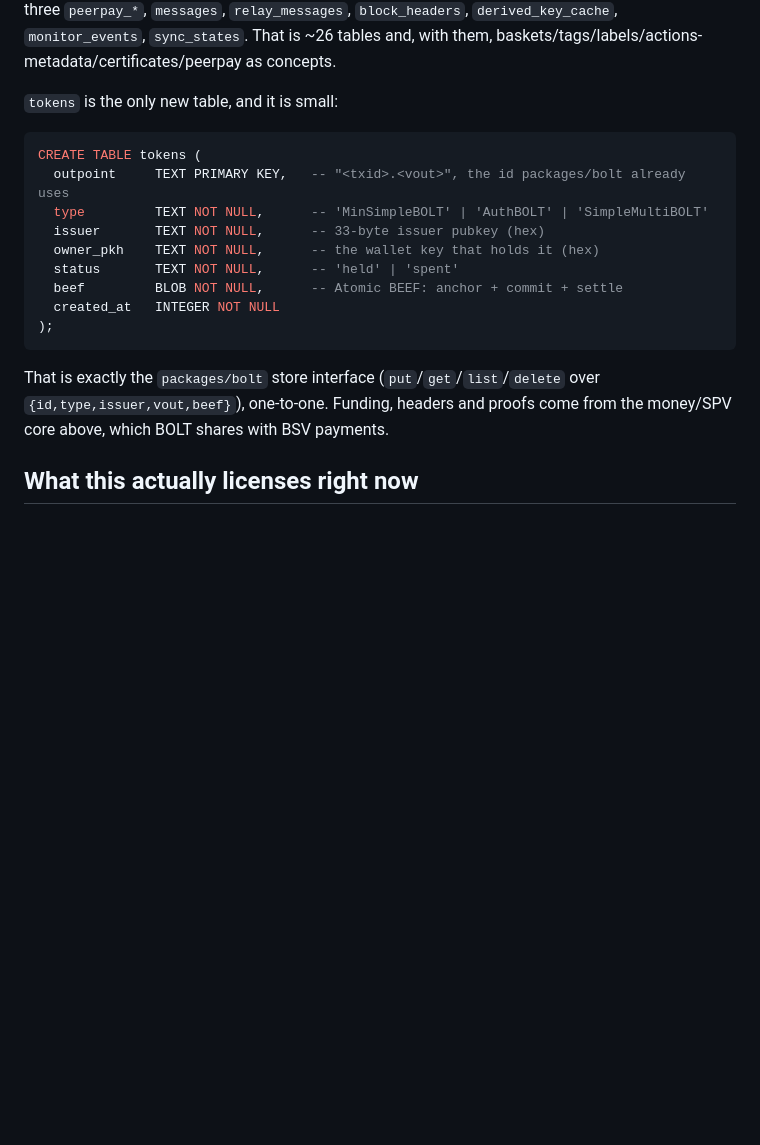
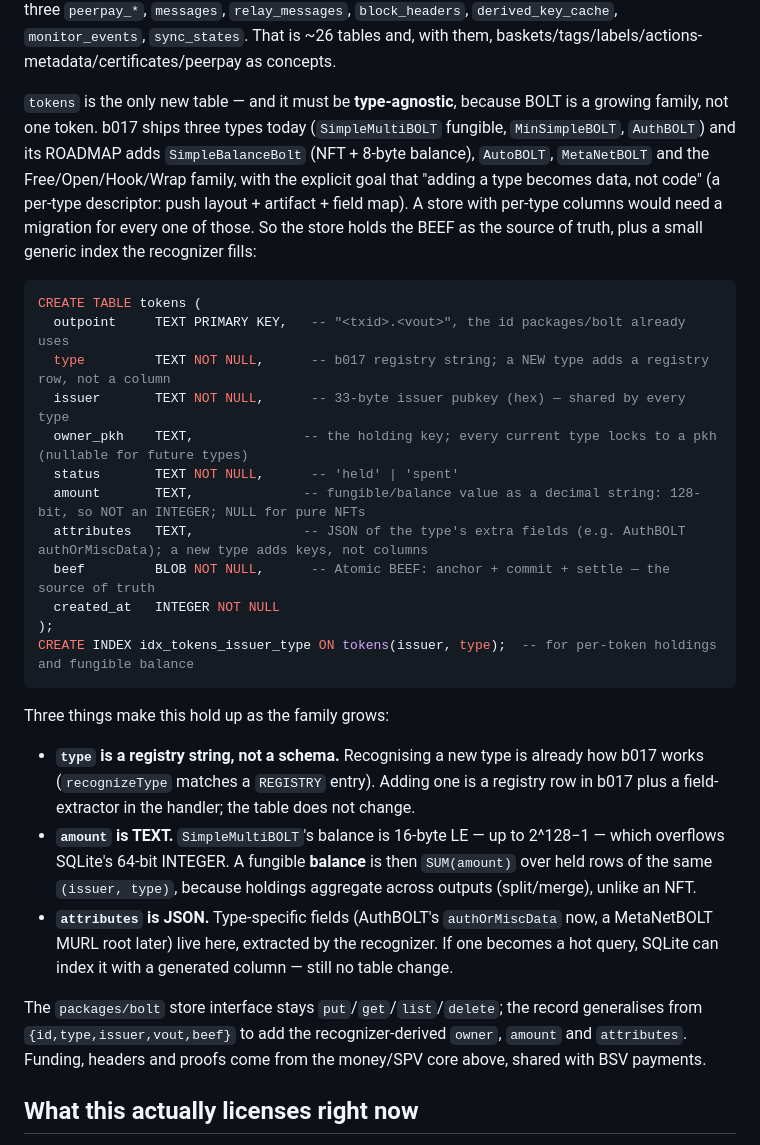
Before and after one commit to BOLT-Association/ChainBrowsers, a Markdown page: docs/bolt-store-review.md, the part around the change. Drawn GitHub-style; blank space fills up the shorter version.

Commit message:
docs: BOLT token store must be type-agnostic (a growing family)
The tokens table holds the BEEF as source of truth plus a generic index
(type as a registry string, amount as TEXT for 128-bit fungible balances,
attributes as JSON) so a new b017 type adds a registry row and an extractor,
never a column. Fungible balance is SUM(amount) over held outputs.

Co-Authored-By: Claude Opus 4.8 <noreply@anthropic.com>
Claude-Session: https://claude.ai/code/session_01S4SLgtdnY6gHEXNT2goJ2B

````diff
--- a/docs/bolt-store-review.md
+++ b/docs/bolt-store-review.md
@@ -58,21 +58,30 @@ settings           -- a handful of rows
 
 Dropped: `output_baskets`, `output_tags`, `output_tag_map`, `tx_labels`, `tx_labels_map`, `transaction_inputs`, `transaction_outputs`, `certificates`, `certificate_fields`, the four permission sub-tables, `cert_field_permissions`, `domain_manifest_snapshots`, `commissions`, the three `peerpay_*`, `messages`, `relay_messages`, `block_headers`, `derived_key_cache`, `monitor_events`, `sync_states`. That is ~26 tables and, with them, baskets/tags/labels/actions-metadata/certificates/peerpay as concepts.
 
-`tokens` is the only new table, and it is small:
+`tokens` is the only new table — and it must be **type-agnostic**, because BOLT is a growing family, not one token. b017 ships three types today (`SimpleMultiBOLT` fungible, `MinSimpleBOLT`, `AuthBOLT`) and its ROADMAP adds `SimpleBalanceBolt` (NFT + 8-byte balance), `AutoBOLT`, `MetaNetBOLT` and the Free/Open/Hook/Wrap family, with the explicit goal that "adding a type becomes data, not code" (a per-type descriptor: push layout + artifact + field map). A store with per-type columns would need a migration for every one of those. So the store holds the BEEF as the source of truth, plus a small generic index the recognizer fills:
 
 ```sql
 CREATE TABLE tokens (
   outpoint     TEXT PRIMARY KEY,   -- "<txid>.<vout>", the id packages/bolt already uses
-  type         TEXT NOT NULL,      -- 'MinSimpleBOLT' | 'AuthBOLT' | 'SimpleMultiBOLT'
-  issuer       TEXT NOT NULL,      -- 33-byte issuer pubkey (hex)
-  owner_pkh    TEXT NOT NULL,      -- the wallet key that holds it (hex)
+  type         TEXT NOT NULL,      -- b017 registry string; a NEW type adds a registry row, not a column
+  issuer       TEXT NOT NULL,      -- 33-byte issuer pubkey (hex) — shared by every type
+  owner_pkh    TEXT,              -- the holding key; every current type locks to a pkh (nullable for future types)
   status       TEXT NOT NULL,      -- 'held' | 'spent'
-  beef         BLOB NOT NULL,      -- Atomic BEEF: anchor + commit + settle
+  amount       TEXT,              -- fungible/balance value as a decimal string: 128-bit, so NOT an INTEGER; NULL for pure NFTs
+  attributes   TEXT,              -- JSON of the type's extra fields (e.g. AuthBOLT authOrMiscData); a new type adds keys, not columns
+  beef         BLOB NOT NULL,      -- Atomic BEEF: anchor + commit + settle — the source of truth
   created_at   INTEGER NOT NULL
 );
+CREATE INDEX idx_tokens_issuer_type ON tokens(issuer, type);  -- for per-token holdings and fungible balance
 ```
 
-That is exactly the `packages/bolt` store interface (`put`/`get`/`list`/`delete` over `{id,type,issuer,vout,beef}`), one-to-one. Funding, headers and proofs come from the money/SPV core above, which BOLT shares with BSV payments.
+Three things make this hold up as the family grows:
+
+- **`type` is a registry string, not a schema.** Recognising a new type is already how b017 works (`recognizeType` matches a `REGISTRY` entry). Adding one is a registry row in b017 plus a field-extractor in the handler; the table does not change.
+- **`amount` is TEXT.** `SimpleMultiBOLT`'s balance is 16-byte LE — up to 2^128−1 — which overflows SQLite's 64-bit INTEGER. A fungible **balance** is then `SUM(amount)` over held rows of the same `(issuer, type)`, because holdings aggregate across outputs (split/merge), unlike an NFT.
+- **`attributes` is JSON.** Type-specific fields (AuthBOLT's `authOrMiscData` now, a MetaNetBOLT MURL root later) live here, extracted by the recognizer. If one becomes a hot query, SQLite can index it with a generated column — still no table change.
+
+The `packages/bolt` store interface stays `put`/`get`/`list`/`delete`; the record generalises from `{id,type,issuer,vout,beef}` to add the recognizer-derived `owner`, `amount` and `attributes`. Funding, headers and proofs come from the money/SPV core above, shared with BSV payments.
 
 ## What this actually licenses right now
 
````
